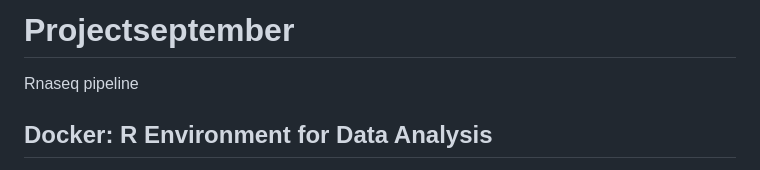
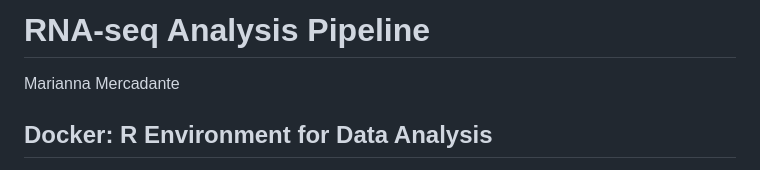
Before and after one commit to 02-mari/Projectseptember, a Markdown page: README.md, the part around the change printed below. Drawn GitHub-style.

```diff
--- a/README.md
+++ b/README.md
@@ -1,5 +1,5 @@
-# Projectseptember
-Rnaseq pipeline
+# RNA-seq Analysis Pipeline
+Marianna Mercadante
 ## Docker: R Environment for Data Analysis
 
 To ensure a consistent and reproducible environment for data analysis, it is recommended to use a Docker container. Docker allows you to create a virtual environment that contains all the necessary software and dependencies. This helps avoid issues related to different versions of R and packages, ensuring that your analysis runs smoothly even years later.
```
Also changed, not shown: other parts of README.md (+35 -0 lines).
